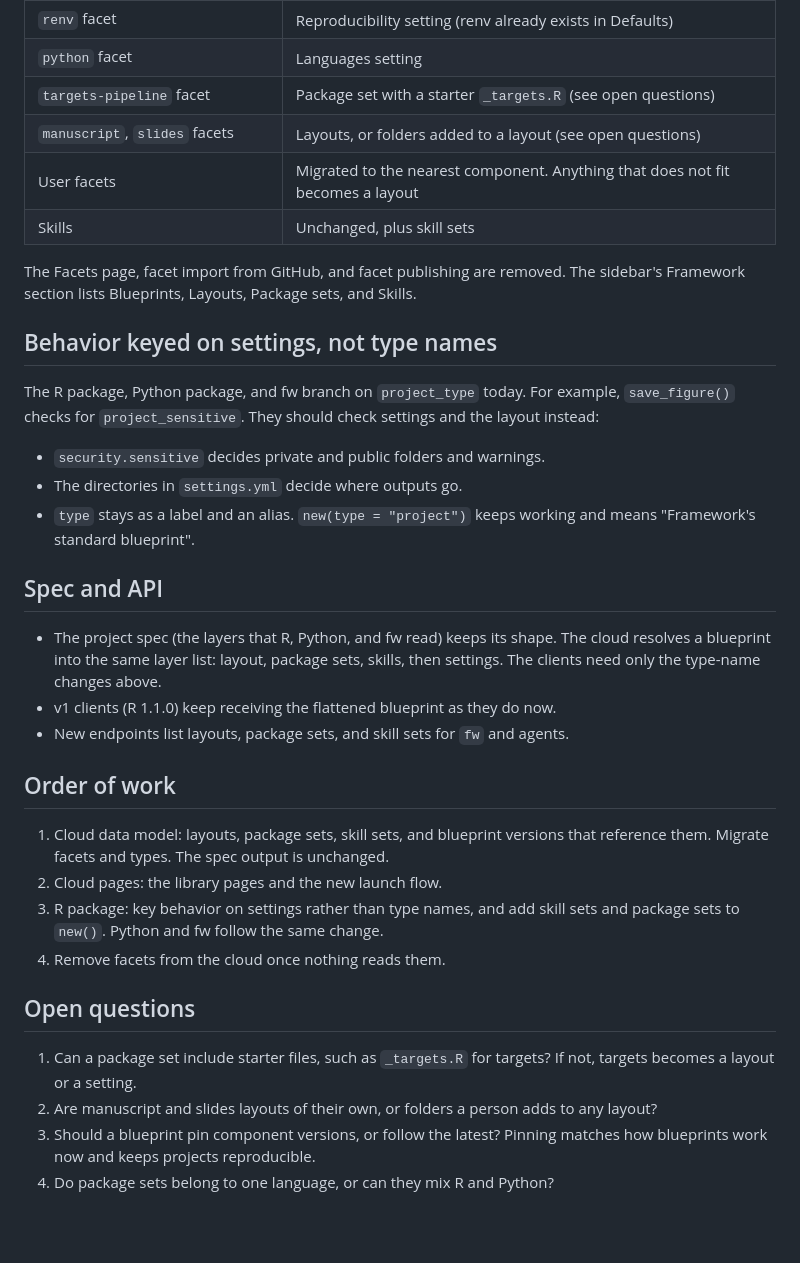
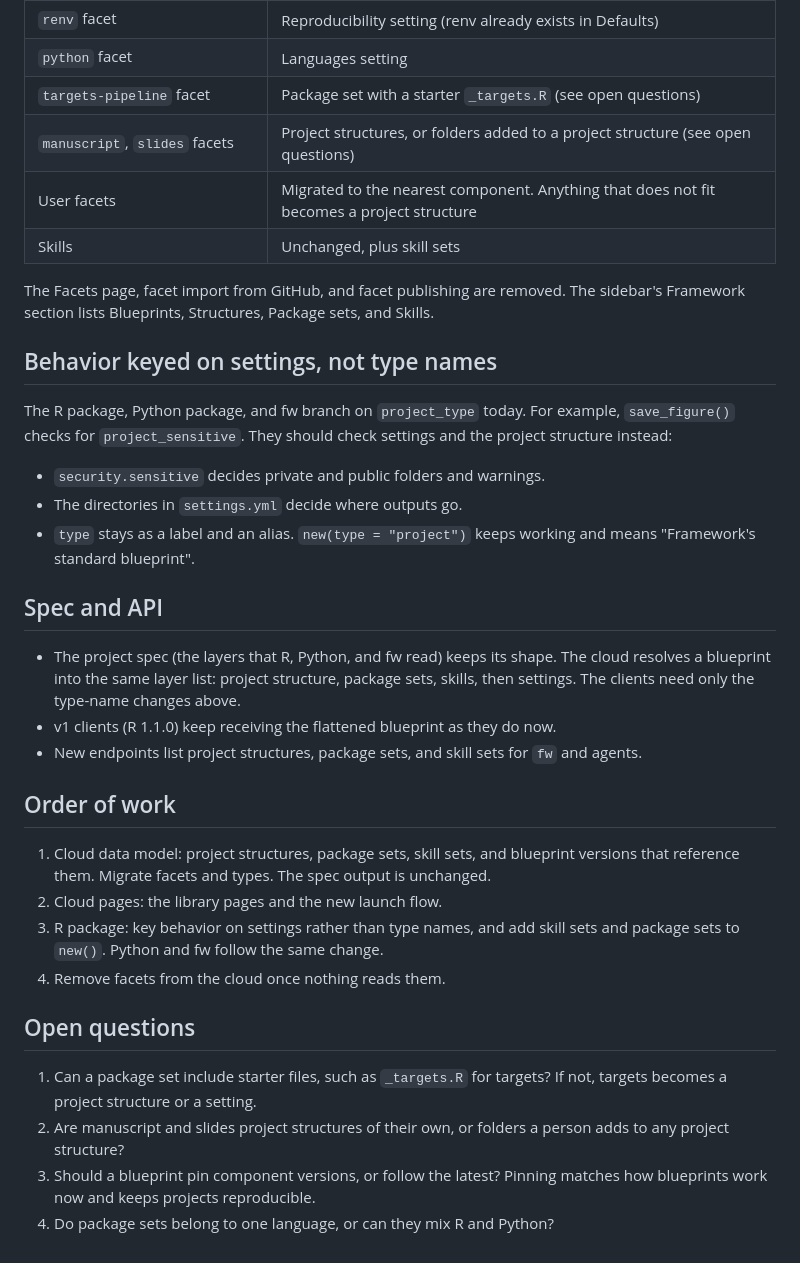
Before and after one commit to frameworktools/framework-cloud, a Markdown page: docs/plans/2026-10-31-blueprints-structures-settings.md, the part around one of its changes. GitHub-like rendering; blank space fills up the shorter version.

Commit message:
docs: call layouts project structures in the blueprint plan

```diff
--- a/docs/plans/2026-10-31-blueprints-layouts-settings.md
+++ b/docs/plans/2026-10-31-blueprints-structures-settings.md
@@ -75,19 +75,19 @@ People either start from a blueprint or pick the pieces.
 | `renv` facet | Reproducibility setting (renv already exists in Defaults) |
 | `python` facet | Languages setting |
 | `targets-pipeline` facet | Package set with a starter `_targets.R` (see open questions) |
-| `manuscript`, `slides` facets | Layouts, or folders added to a layout (see open questions) |
-| User facets | Migrated to the nearest component. Anything that does not fit becomes a layout |
+| `manuscript`, `slides` facets | Project structures, or folders added to a project structure (see open questions) |
+| User facets | Migrated to the nearest component. Anything that does not fit becomes a project structure |
 | Skills | Unchanged, plus skill sets |
 
 The Facets page, facet import from GitHub, and facet publishing are removed.
-The sidebar's Framework section lists Blueprints, Layouts, Package sets, and
+The sidebar's Framework section lists Blueprints, Structures, Package sets, and
 Skills.
 
 ## Behavior keyed on settings, not type names
 
 The R package, Python package, and fw branch on `project_type` today. For
 example, `save_figure()` checks for `project_sensitive`. They should check
-settings and the layout instead:
+settings and the project structure instead:
 
 - `security.sensitive` decides private and public folders and warnings.
 - The directories in `settings.yml` decide where outputs go.
@@ -97,14 +97,14 @@ settings and the layout instead:
 ## Spec and API
 
 - The project spec (the layers that R, Python, and fw read) keeps its shape.
-  The cloud resolves a blueprint into the same layer list: layout, package sets,
+  The cloud resolves a blueprint into the same layer list: project structure, package sets,
   skills, then settings. The clients need only the type-name changes above.
 - v1 clients (R 1.1.0) keep receiving the flattened blueprint as they do now.
-- New endpoints list layouts, package sets, and skill sets for `fw` and agents.
+- New endpoints list project structures, package sets, and skill sets for `fw` and agents.
 
 ## Order of work
 
-1. Cloud data model: layouts, package sets, skill sets, and blueprint versions
+1. Cloud data model: project structures, package sets, skill sets, and blueprint versions
    that reference them. Migrate facets and types. The spec output is unchanged.
 2. Cloud pages: the library pages and the new launch flow.
 3. R package: key behavior on settings rather than type names, and add skill
@@ -114,9 +114,9 @@ settings and the layout instead:
 ## Open questions
 
 1. Can a package set include starter files, such as `_targets.R` for targets? If
-   not, targets becomes a layout or a setting.
-2. Are manuscript and slides layouts of their own, or folders a person adds to
-   any layout?
+   not, targets becomes a project structure or a setting.
+2. Are manuscript and slides project structures of their own, or folders a person adds to
+   any project structure?
 3. Should a blueprint pin component versions, or follow the latest? Pinning
    matches how blueprints work now and keeps projects reproducible.
 4. Do package sets belong to one language, or can they mix R and Python?
```
Also changed, not shown: other parts of docs/plans/2026-10-31-blueprints-structures-settings.md (+9 -9 lines).
